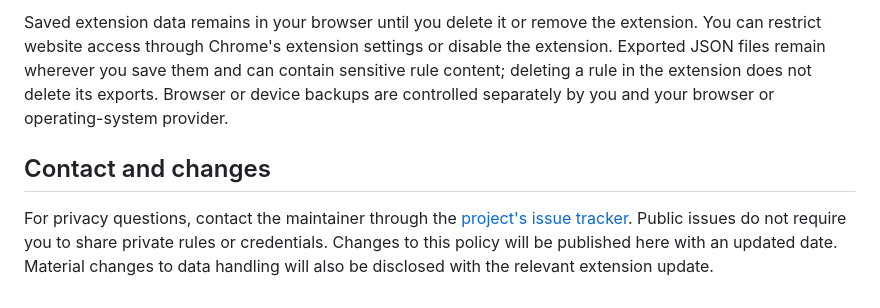
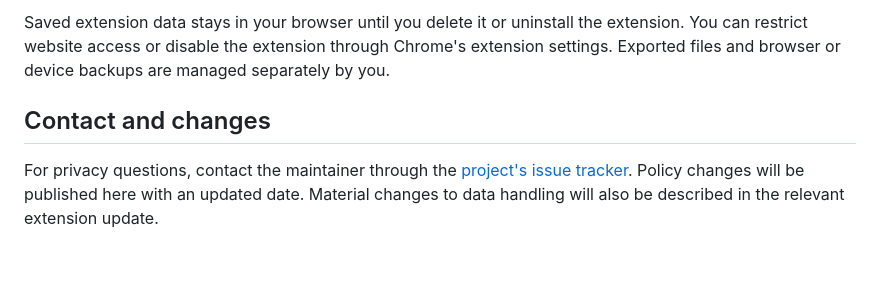
Before and after one commit to thomrnowtea/sfv-interceptor, a Markdown page: PRIVACY.md, the part around one of its changes. Rendered like a GitHub page; blank space fills up the shorter version.

```diff
--- a/PRIVACY.md
+++ b/PRIVACY.md
@@ -42,6 +34,6 @@ You can turn rules off, delete local rules, and remove subscriptions in the dash
 
-Saved extension data remains in your browser until you delete it or remove the extension. You can restrict website access through Chrome's extension settings or disable the extension. Exported JSON files remain wherever you save them and can contain sensitive rule content; deleting a rule in the extension does not delete its exports. Browser or device backups are controlled separately by you and your browser or operating-system provider.
+Saved extension data stays in your browser until you delete it or uninstall the extension. You can restrict website access or disable the extension through Chrome's extension settings. Exported files and browser or device backups are managed separately by you.
 
 ## Contact and changes
 
-For privacy questions, contact the maintainer through the [project's issue tracker](https://github.com/thomrnowtea/sfv-interceptor/issues). Public issues do not require you to share private rules or credentials. Changes to this policy will be published here with an updated date. Material changes to data handling will also be disclosed with the relevant extension update.
+For privacy questions, contact the maintainer through the [project's issue tracker](https://github.com/thomrnowtea/sfv-interceptor/issues). Policy changes will be published here with an updated date. Material changes to data handling will also be described in the relevant extension update.
```
Also changed, not shown: other parts of PRIVACY.md (+13 -21 lines).
